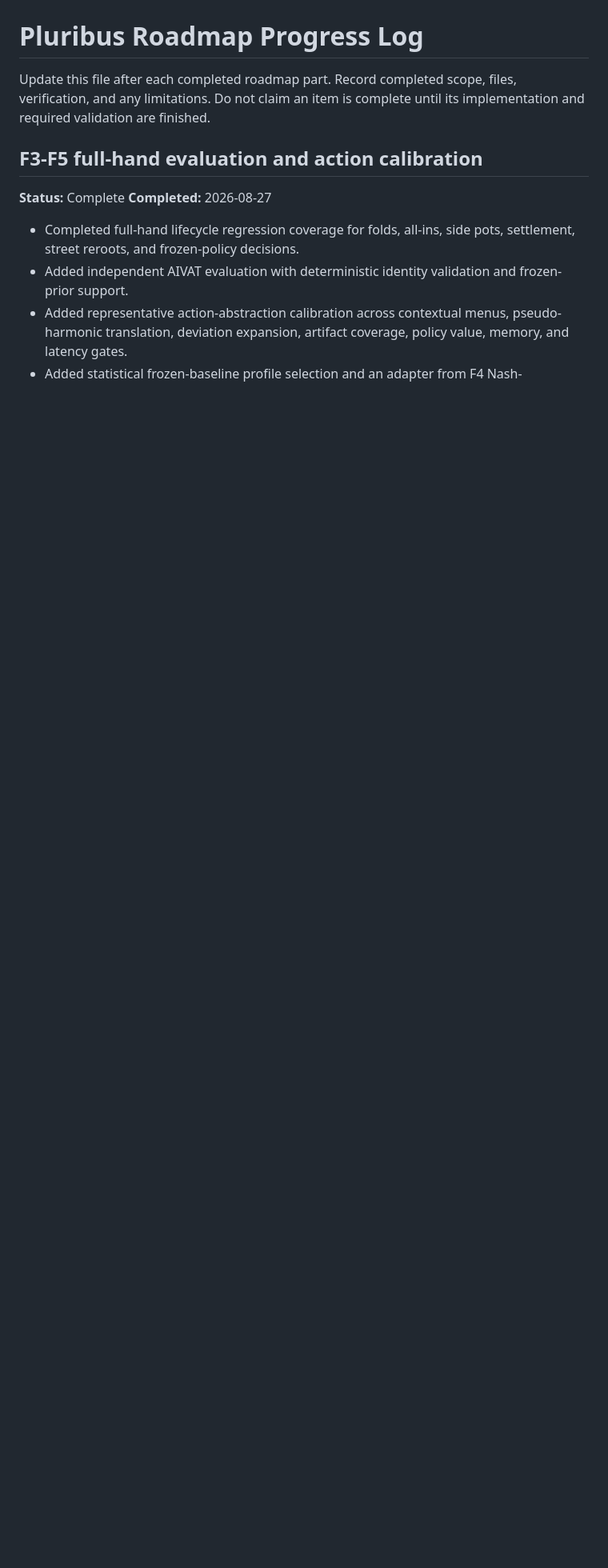
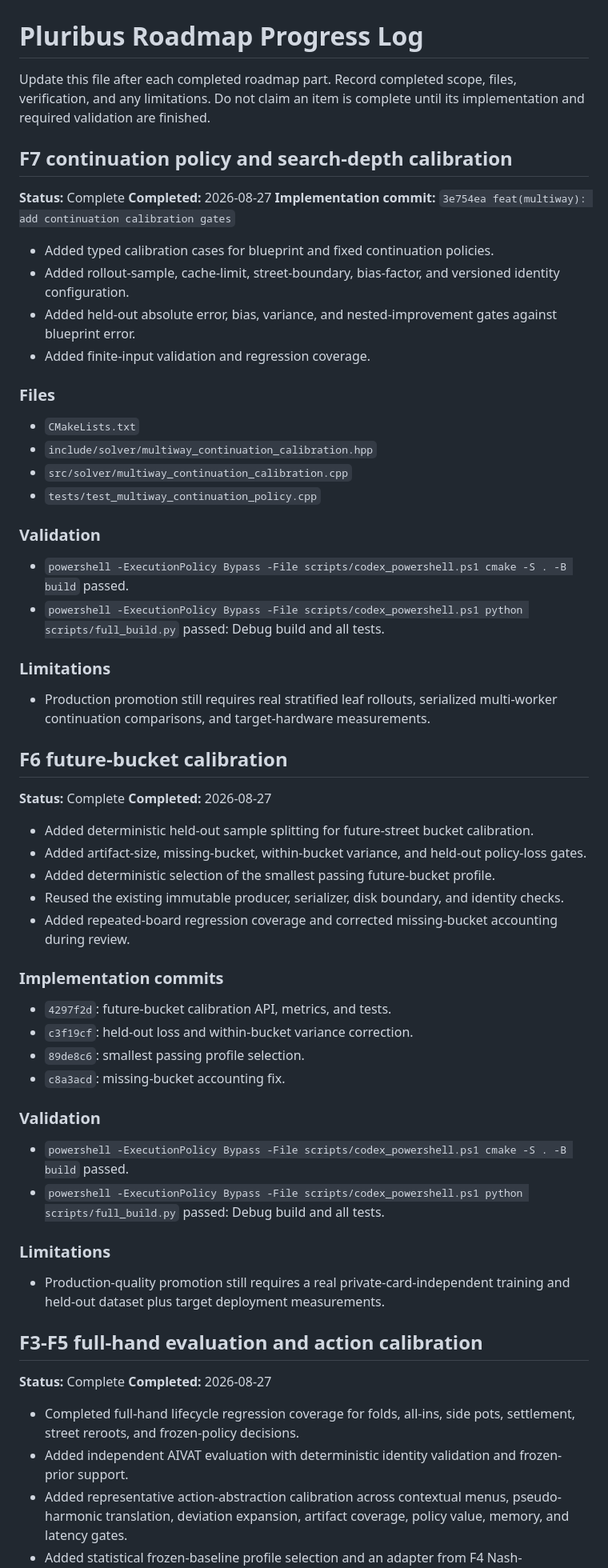
Before and after one commit to ArtemIyX/TexasSolverLib, a Markdown page: docs/PLURIBUS_LOG.md, the part around the change. Shown at 80% size. Drawn GitHub-style; blank space fills up the shorter version.

Commit message:
Logs update

```diff
--- a/docs/PLURIBUS_LOG.md
+++ b/docs/PLURIBUS_LOG.md
@@ -3,6 +3,60 @@
 Update this file after each completed roadmap part. Record completed scope,
 files, verification, and any limitations. Do not claim an item is complete
 until its implementation and required validation are finished.
+
+## F7 continuation policy and search-depth calibration
+
+**Status:** Complete
+**Completed:** 2026-08-27
+**Implementation commit:** `3e754ea feat(multiway): add continuation calibration gates`
+
+- Added typed calibration cases for blueprint and fixed continuation policies.
+- Added rollout-sample, cache-limit, street-boundary, bias-factor, and versioned identity configuration.
+- Added held-out absolute error, bias, variance, and nested-improvement gates against blueprint error.
+- Added finite-input validation and regression coverage.
+
+### Files
+
+- `CMakeLists.txt`
+- `include/solver/multiway_continuation_calibration.hpp`
+- `src/solver/multiway_continuation_calibration.cpp`
+- `tests/test_multiway_continuation_policy.cpp`
+
+### Validation
+
+- `powershell -ExecutionPolicy Bypass -File scripts/codex_powershell.ps1 cmake -S . -B build` passed.
+- `powershell -ExecutionPolicy Bypass -File scripts/codex_powershell.ps1 python scripts/full_build.py` passed: Debug build and all tests.
+
+### Limitations
+
+- Production promotion still requires real stratified leaf rollouts, serialized multi-worker continuation comparisons, and target-hardware measurements.
+
+## F6 future-bucket calibration
+
+**Status:** Complete
+**Completed:** 2026-08-27
+
+- Added deterministic held-out sample splitting for future-street bucket calibration.
+- Added artifact-size, missing-bucket, within-bucket variance, and held-out policy-loss gates.
+- Added deterministic selection of the smallest passing future-bucket profile.
+- Reused the existing immutable producer, serializer, disk boundary, and identity checks.
+- Added repeated-board regression coverage and corrected missing-bucket accounting during review.
+
+### Implementation commits
+
+- `4297f2d`: future-bucket calibration API, metrics, and tests.
+- `c3f19cf`: held-out loss and within-bucket variance correction.
+- `89de8c6`: smallest passing profile selection.
+- `c8a3acd`: missing-bucket accounting fix.
+
+### Validation
+
+- `powershell -ExecutionPolicy Bypass -File scripts/codex_powershell.ps1 cmake -S . -B build` passed.
+- `powershell -ExecutionPolicy Bypass -File scripts/codex_powershell.ps1 python scripts/full_build.py` passed: Debug build and all tests.
+
+### Limitations
+
+- Production-quality promotion still requires a real private-card-independent training and held-out dataset plus target deployment measurements.
 
 ## F3-F5 full-hand evaluation and action calibration
 
```
